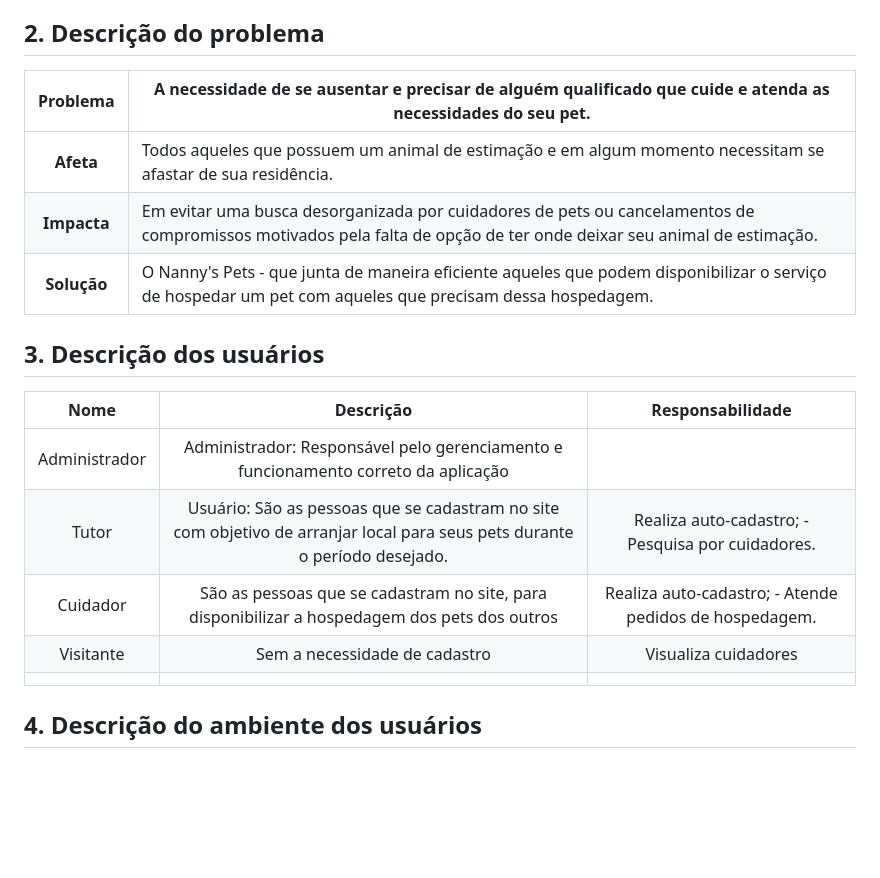
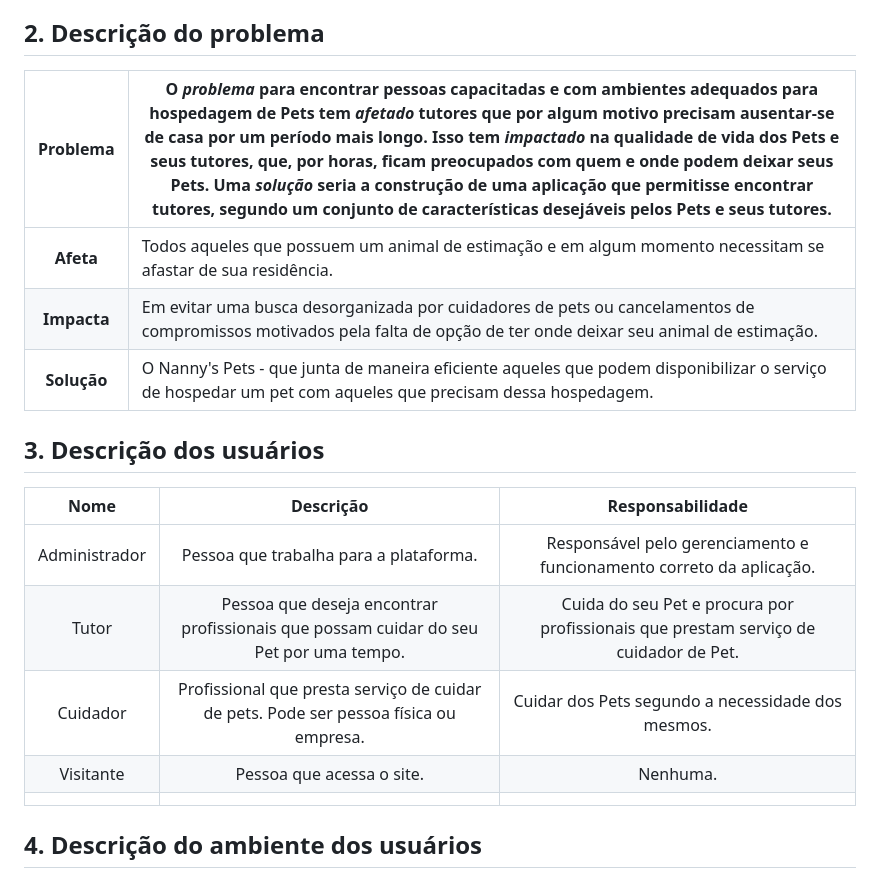
Before and after one commit to tads-cnat/nannys-pet, a Markdown page: doc/visao/doc-visao.md, the part around the change printed below. GitHub-like rendering; blank space fills up the shorter version.

```diff
--- a/doc/visao/doc-visao.md
+++ b/doc/visao/doc-visao.md
@@ -17,7 +17,7 @@ Nosso objetivo principal é aprimorar o sistema de hospedagem para cães e gatos
 
 ## 2. Descrição do problema
 
-| **Problema** | A necessidade de se ausentar e precisar de alguém qualificado que cuide e atenda as necessidades do seu pet. |
+| **Problema** | O *problema* para encontrar pessoas capacitadas e com ambientes adequados para hospedagem de Pets tem *afetado* tutores que por algum motivo precisam ausentar-se de casa por um período mais longo. Isso tem *impactado* na qualidade de vida dos Pets e seus tutores, que, por horas, ficam preocupados com quem e onde podem deixar seus Pets. Uma *solução* seria a construção de uma aplicação que permitisse encontrar tutores, segundo um conjunto de características desejáveis pelos Pets e seus tutores. |
 | :----------: | ------------------------------------------------------------ |
 |  **Afeta**   | Todos aqueles que possuem um animal de estimação e em algum momento necessitam se afastar de sua residência. |
 | **Impacta**  | Em evitar uma busca desorganizada por cuidadores de pets ou cancelamentos de compromissos motivados pela falta de opção de ter onde deixar seu animal de estimação. |
@@ -27,10 +27,10 @@ Nosso objetivo principal é aprimorar o sistema de hospedagem para cães e gatos
 
 |     Nome      |                          Descrição                           |                    Responsabilidade                    |
 | :-----------: | :----------------------------------------------------------: | :----------------------------------------------------: |
-| Administrador | Administrador: Responsável pelo gerenciamento e funcionamento correto da aplicação |                                                        |
-|     Tutor     | Usuário: São as pessoas que se cadastram no site com objetivo de arranjar local para seus pets durante o período desejado. |   Realiza auto-cadastro; - Pesquisa por cuidadores.    |
-|   Cuidador    | São as pessoas que se cadastram no site, para disponibilizar a hospedagem dos pets dos outros | Realiza auto-cadastro; - Atende pedidos de hospedagem. |
-|   Visitante   |                Sem a necessidade de cadastro                 |                  Visualiza cuidadores                  |
+| Administrador | Pessoa que trabalha para a plataforma. |   Responsável pelo gerenciamento e funcionamento correto da aplicação.   |
+|     Tutor     | Pessoa que deseja encontrar profissionais que possam cuidar do seu Pet por uma tempo. |   Cuida do seu Pet e procura por profissionais que prestam serviço de cuidador de Pet.    |
+|   Cuidador    | Profissional que presta serviço de cuidar de pets. Pode ser pessoa física ou empresa. | Cuidar dos Pets segundo a necessidade dos mesmos. |
+|   Visitante   |                Pessoa que acessa o site.                 |                  Nenhuma.               |
 |     </br>     |                                                              |                                                        |
 
 ## 4. Descrição do ambiente dos usuários
```
Also changed, not shown: other parts of doc/visao/doc-visao.md (+0 -1 lines).
